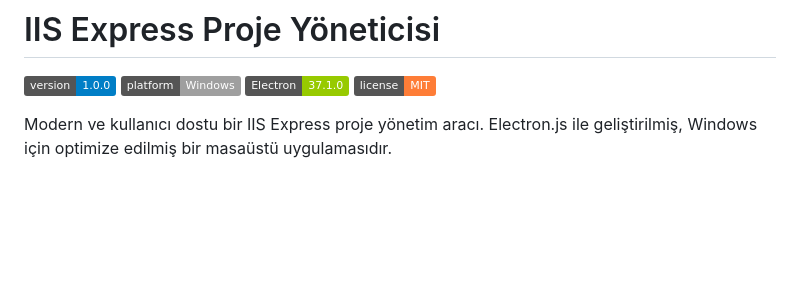
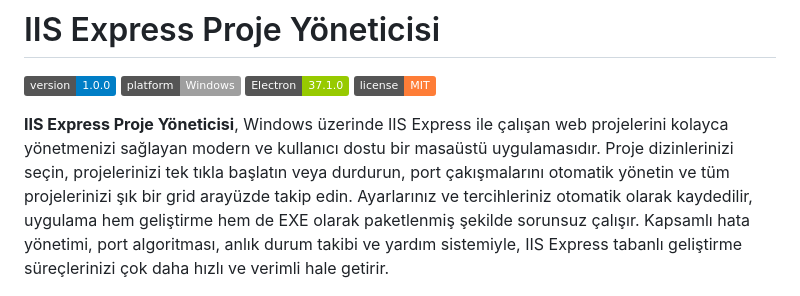
Before and after one commit to hakansglm/iis_express_manager, a Markdown page: README.md, the part around the change. Drawn GitHub-style; badges without logos; blank space fills up the shorter version.

Commit message:
README: Açıklayıcı proje tanımı eklendi

```diff
--- a/README.md
+++ b/README.md
@@ -5,7 +5,7 @@
 [![Electron](https://img.shields.io/badge/Electron-37.1.0-green.svg)](https://electronjs.org/)
 [![License](https://img.shields.io/badge/license-MIT-orange.svg)](LICENSE)
 
-Modern ve kullanıcı dostu bir IIS Express proje yönetim aracı. Electron.js ile geliştirilmiş, Windows için optimize edilmiş bir masaüstü uygulamasıdır.
+**IIS Express Proje Yöneticisi**, Windows üzerinde IIS Express ile çalışan web projelerini kolayca yönetmenizi sağlayan modern ve kullanıcı dostu bir masaüstü uygulamasıdır. Proje dizinlerinizi seçin, projelerinizi tek tıkla başlatın veya durdurun, port çakışmalarını otomatik yönetin ve tüm projelerinizi şık bir grid arayüzde takip edin. Ayarlarınız ve tercihleriniz otomatik olarak kaydedilir, uygulama hem geliştirme hem de EXE olarak paketlenmiş şekilde sorunsuz çalışır. Kapsamlı hata yönetimi, port algoritması, anlık durum takibi ve yardım sistemiyle, IIS Express tabanlı geliştirme süreçlerinizi çok daha hızlı ve verimli hale getirir.
 
 ![Screenshot](screenshots/iis_express_manager_screenshot.jpg)
 
```
